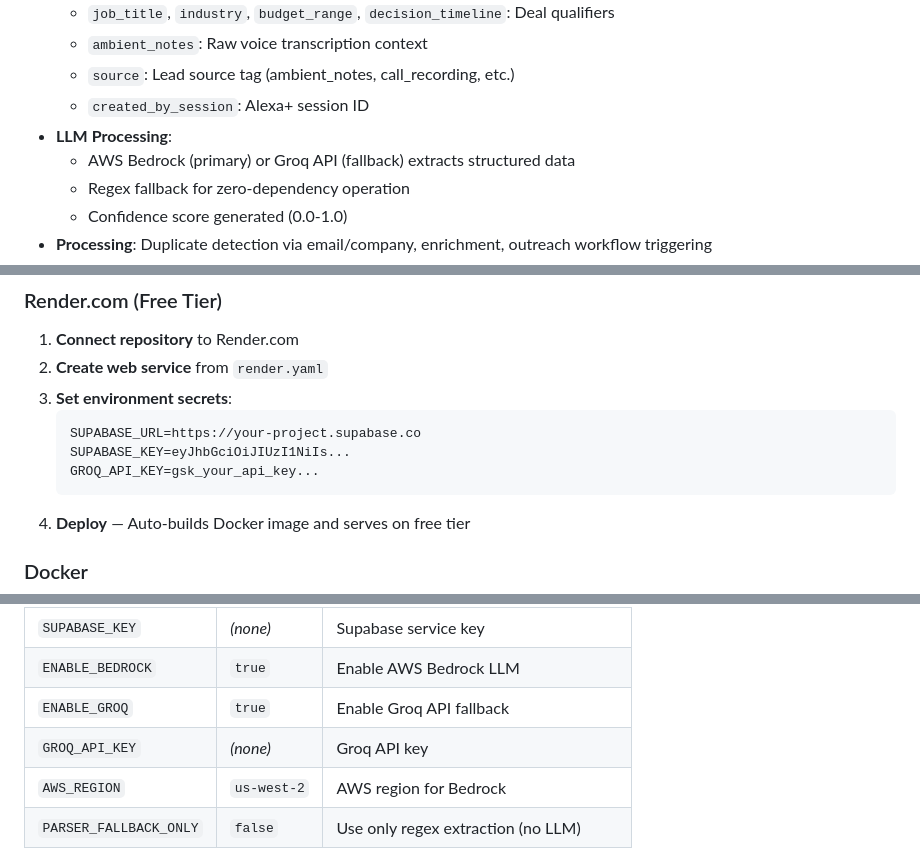
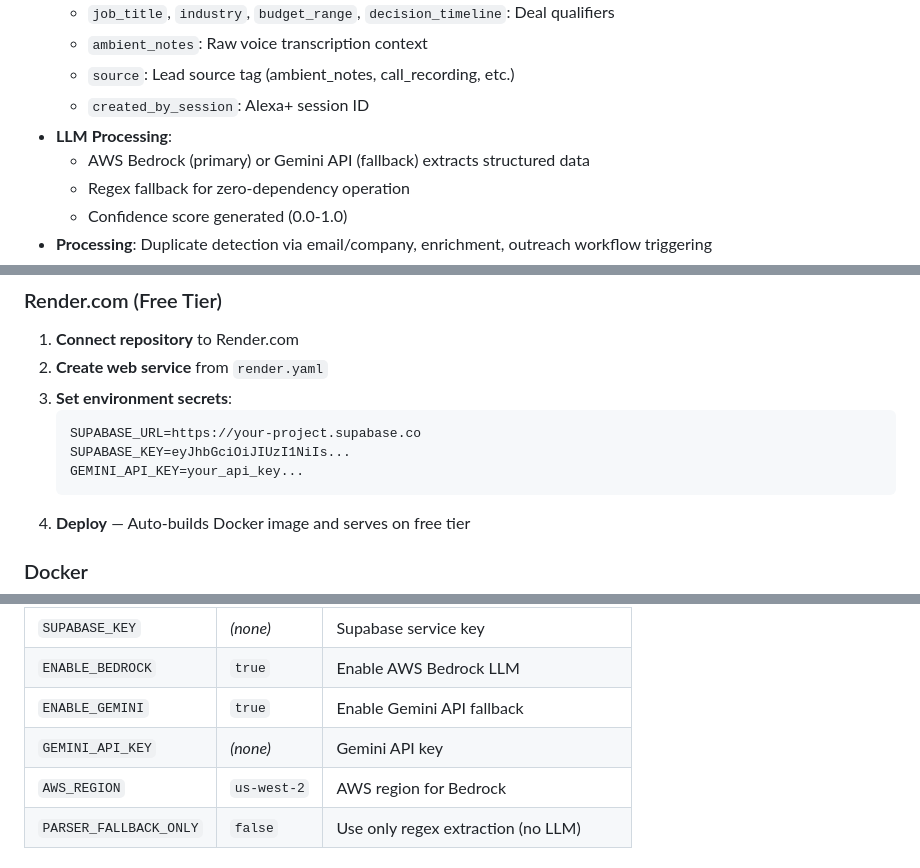
Before and after one commit to brysyl/Echopipeline-AI, a Markdown page: README.md, 3 parts joined by grey strips. Rendered like a GitHub page.

Commit message:
Update API references from Groq to Gemini

````diff
--- a/README.md
+++ b/README.md
@@ -217,7 +217,7 @@ MCP Stream Endpoint (/mcp/stream)
   - `source`: Lead source tag (ambient_notes, call_recording, etc.)
   - `created_by_session`: Alexa+ session ID
 - **LLM Processing**:
-  - AWS Bedrock (primary) or Groq API (fallback) extracts structured data
+  - AWS Bedrock (primary) or Gemini API (fallback) extracts structured data
   - Regex fallback for zero-dependency operation
   - Confidence score generated (0.0-1.0)
 - **Processing**: Duplicate detection via email/company, enrichment, outreach workflow triggering
@@ -441,7 +441,7 @@ pytest tests/test_mcp_stream.py --cov=app --cov-report=html
    ```
    SUPABASE_URL=https://your-project.supabase.co
    SUPABASE_KEY=eyJhbGciOiJIUzI1NiIs...
-   GROQ_API_KEY=gsk_your_api_key...
+   GEMINI_API_KEY=your_api_key...
    ```
 4. **Deploy** — Auto-builds Docker image and serves on free tier
 
@@ -481,8 +481,8 @@ docker run -p 8000:8000 \
 | `SUPABASE_URL` | *(none)* | Supabase project URL |
 | `SUPABASE_KEY` | *(none)* | Supabase service key |
 | `ENABLE_BEDROCK` | `true` | Enable AWS Bedrock LLM |
-| `ENABLE_GROQ` | `true` | Enable Groq API fallback |
-| `GROQ_API_KEY` | *(none)* | Groq API key |
+| `ENABLE_GEMINI` | `true` | Enable Gemini API fallback |
+| `GEMINI_API_KEY` | *(none)* | Gemini API key |
 | `AWS_REGION` | `us-west-2` | AWS region for Bedrock |
 | `PARSER_FALLBACK_ONLY` | `false` | Use only regex extraction (no LLM) |
 
````
